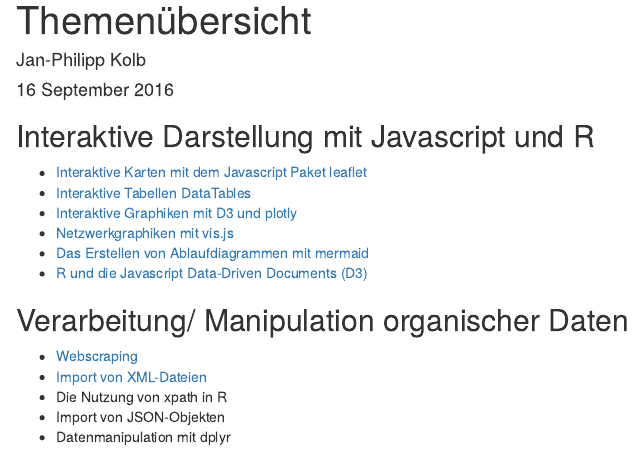
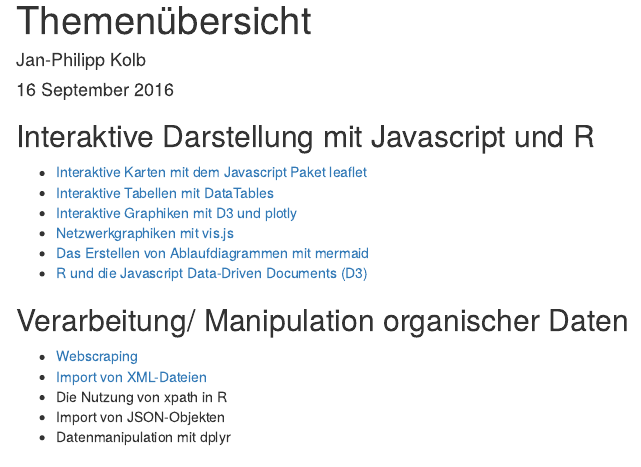
Before and after one commit to Japhilko/RInterfaces, an R Markdown document (Readme.Rmd): the page in a window 1100 px wide, from its top. Rendered offline with R 4.5, knitr and Pandoc, with nearby package versions.

Commit message:
readme changed

```diff
--- a/Readme.Rmd
+++ b/Readme.Rmd
@@ -14,7 +14,7 @@ knitr::opts_chunk$set(echo = TRUE)
 ## Interaktive Darstellung mit Javascript und R
 
 -	[Interaktive Karten mit dem Javascript Paket leaflet](https://github.com/Japhilko/RInterfaces/blob/master/slides/leaflet.md)
--	[Interaktive Tabellen DataTables](https://github.com/Japhilko/RInterfaces/blob/master/slides/DataTables.md)
+-	[Interaktive Tabellen mit DataTables](https://github.com/Japhilko/RInterfaces/blob/master/slides/DataTables.md)
 -	[Interaktive Graphiken mit D3 und plotly](https://github.com/Japhilko/RInterfaces/blob/master/slides/plotly.md)
 -	[Netzwerkgraphiken mit vis.js](https://github.com/Japhilko/RInterfaces/blob/master/slides/visNetwork.md)
 -	[Das Erstellen von Ablaufdiagrammen mit mermaid](https://github.com/Japhilko/RInterfaces/blob/master/slides/mermaid.md)
```
Also changed, not shown: .RData (added), 1 other file.
